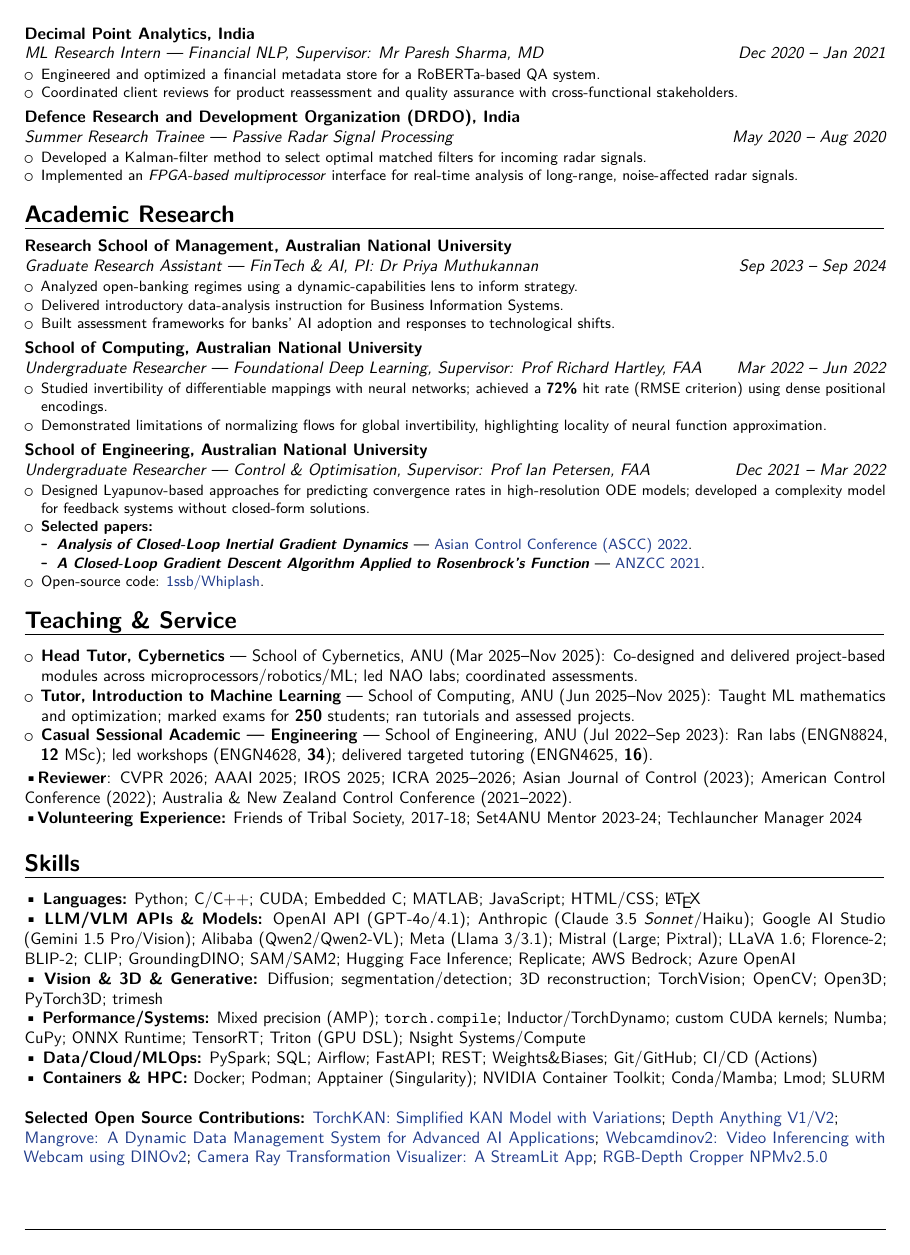
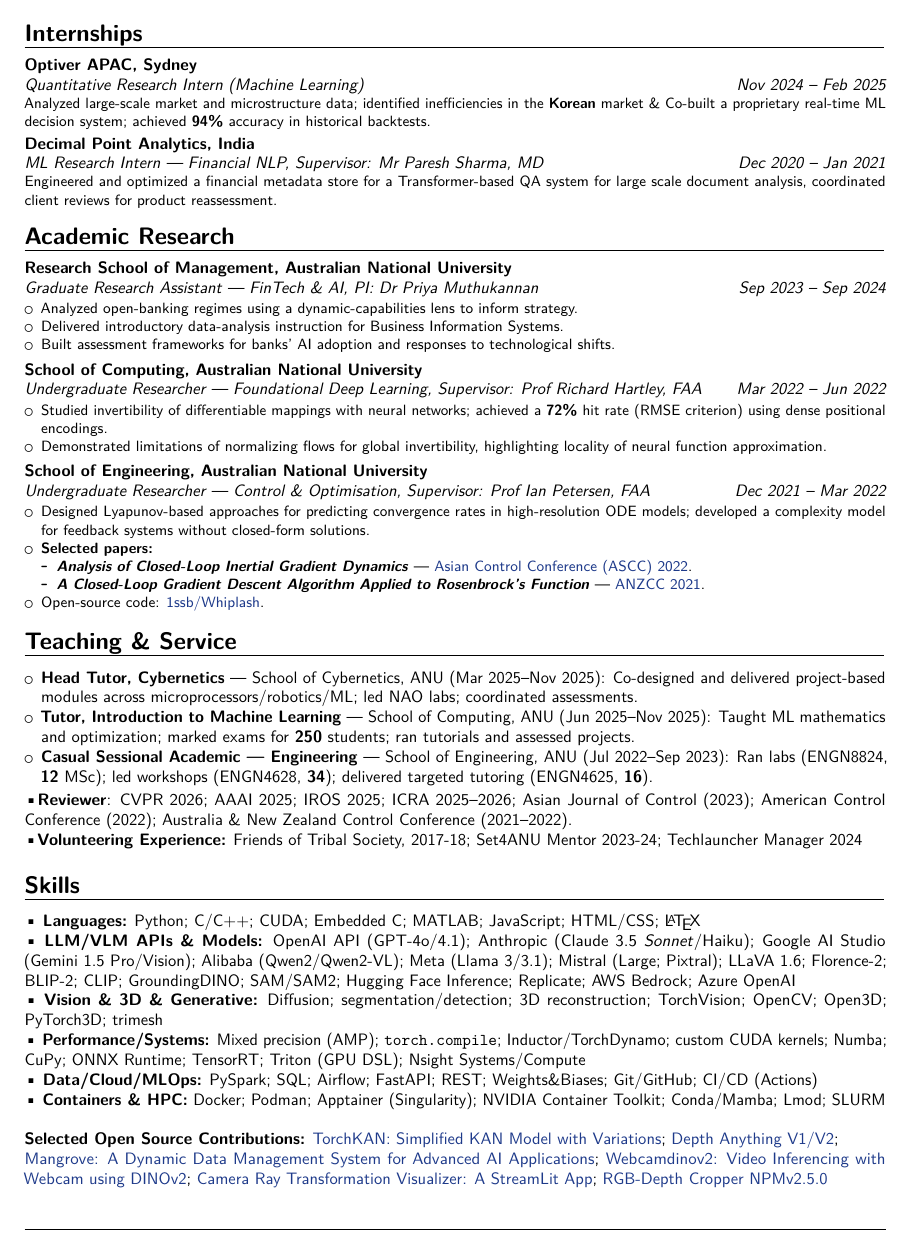
Before and after one commit to 1ssb/1ssb.github.io, a LaTeX CV (resume/main.tex, which reads resume/sections/exp.tex): page 2 of 2. Compiled offline with pdfLaTeX.

Commit message:
Updates from Overleaf

```diff
--- a/resume/sections/exp.tex
+++ b/resume/sections/exp.tex
@@ -1,3 +1,5 @@
 % exp.tex
-\section{Industry Experience}
+\section{Internships}
 
+\cventry{Nov 2024 -- Feb 2025}{Quantitative Research Intern (Machine Learning)}{Optiver APAC, Sydney}{}{}{
+Analyzed large-scale market and microstructure data; identified inefficiencies in the \textbf{Korean} market \& Co-built a proprietary real-time ML decision system; achieved \textbf{94\%} accuracy in historical backtests.
@@ -15,14 +8,4 @@
-\cventry{Dec 2020 -- Jan 2021}{ML Research Intern — Financial NLP}{Decimal Point Analytics, India}{}{\textit{Supervisor: Mr Paresh Sharma, MD}}{%
-\begin{itemize}[itemsep=0pt,parsep=0pt,topsep=0pt]
-  \item Engineered and optimized a financial metadata store for a RoBERTa-based QA system.
-  \item Coordinated client reviews for product reassessment and quality assurance with cross-functional stakeholders.
-\end{itemize}}
-
-\cventry{May 2020 -- Aug 2020}{Summer Research Trainee — Passive Radar Signal Processing}{Defence Research and Development Organization (DRDO), India}{}{}{%
-\begin{itemize}[itemsep=0pt,parsep=0pt,topsep=0pt]
-  \item Developed a Kalman-filter method to select optimal matched filters for incoming radar signals.
-  \item Implemented an \textit{FPGA-based multiprocessor} interface for real-time analysis of long-range, noise-affected radar signals.
-\end{itemize}}
+\cventry{Dec 2020 -- Jan 2021}{ML Research Intern — Financial NLP}{Decimal Point Analytics, India}{}{\textit{Supervisor: Mr Paresh Sharma, MD}}{Engineered and optimized a financial metadata store for a Transformer-based QA system for large scale document analysis, coordinated client reviews for product reassessment.}
 
 \section{Academic Research}
 
```
Also changed, not shown: resume/main.tex (+1 -4 lines), resume/sections/education.tex (+1 -1 lines), resume/sections/publications.tex (+3 -3 lines), resume/sections/exp.tex (11 more changed lines).
